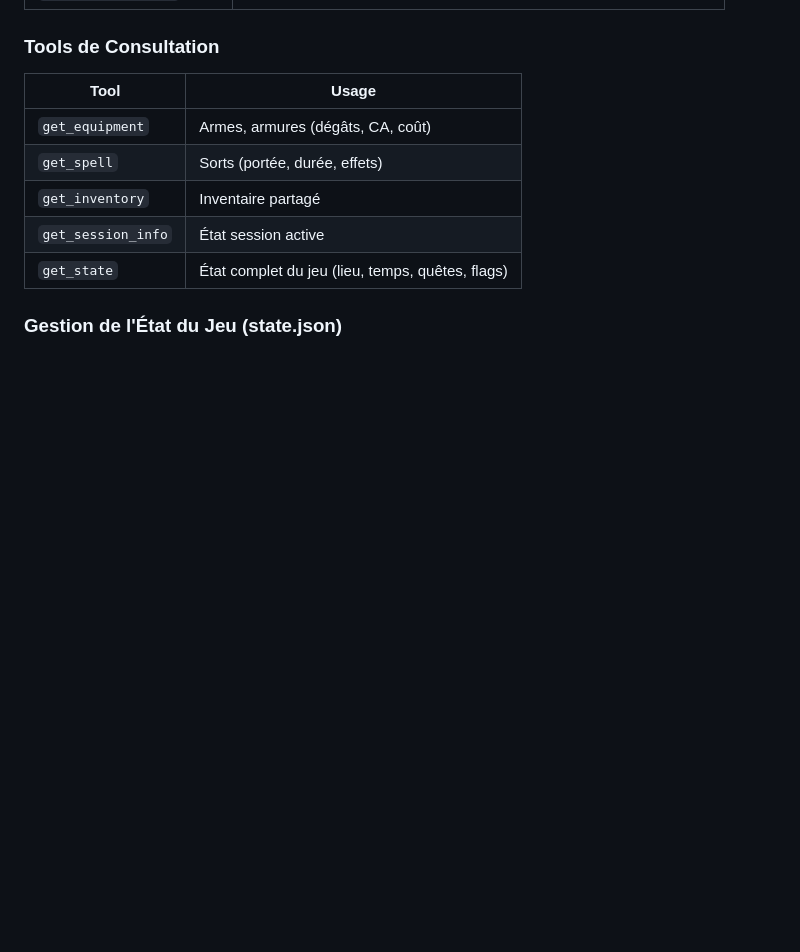
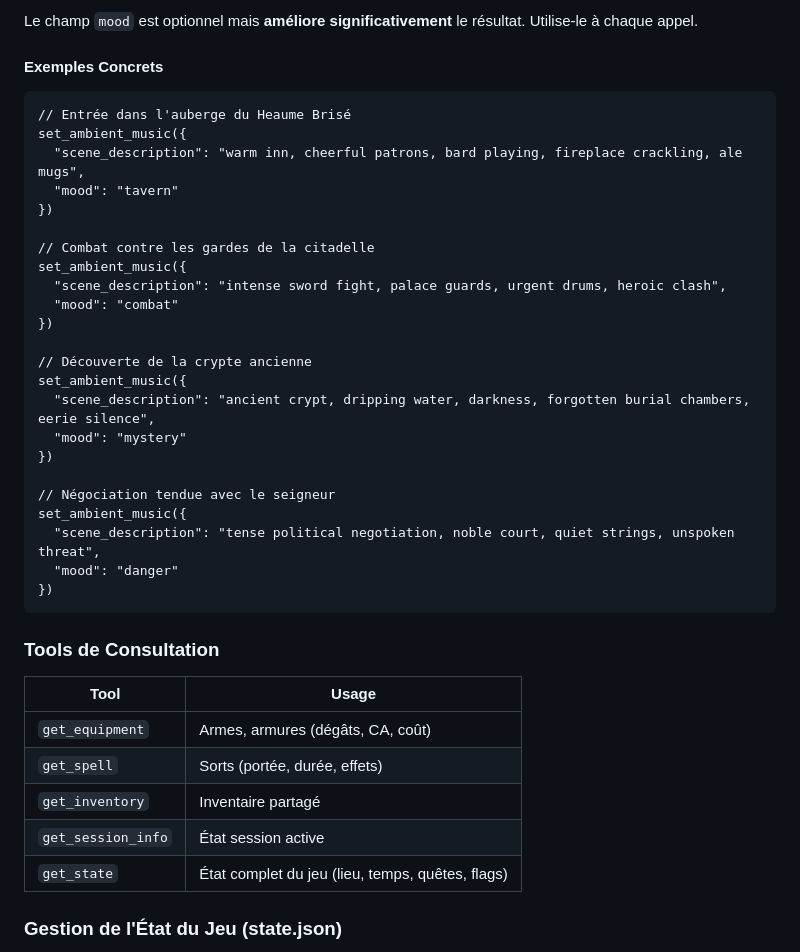
Before and after one commit to nicmarti/skills-weaver, a Markdown page: core_agents/agents/dungeon-master.md, the part around one of its changes. Rendered like a GitHub page; blank space fills up the shorter version.

````diff
--- a/core_agents/agents/dungeon-master.md
+++ b/core_agents/agents/dungeon-master.md
@@ -605,3 +644,32 @@ petit rubis mal taillé - probablement volé à un voyageur.
+Le champ `mood` est optionnel mais **améliore significativement** le résultat. Utilise-le à chaque appel.
+
+#### Exemples Concrets
+
+```
+// Entrée dans l'auberge du Heaume Brisé
+set_ambient_music({
+  "scene_description": "warm inn, cheerful patrons, bard playing, fireplace crackling, ale mugs",
+  "mood": "tavern"
+})
+
+// Combat contre les gardes de la citadelle
+set_ambient_music({
+  "scene_description": "intense sword fight, palace guards, urgent drums, heroic clash",
+  "mood": "combat"
+})
+
+// Découverte de la crypte ancienne
+set_ambient_music({
+  "scene_description": "ancient crypt, dripping water, darkness, forgotten burial chambers, eerie silence",
+  "mood": "mystery"
+})
+
+// Négociation tendue avec le seigneur
+set_ambient_music({
+  "scene_description": "tense political negotiation, noble court, quiet strings, unspoken threat",
+  "mood": "danger"
+})
+```
 
 ### Tools de Consultation
 
````
Also changed, not shown: other parts of core_agents/agents/dungeon-master.md (+39 -0 lines).
